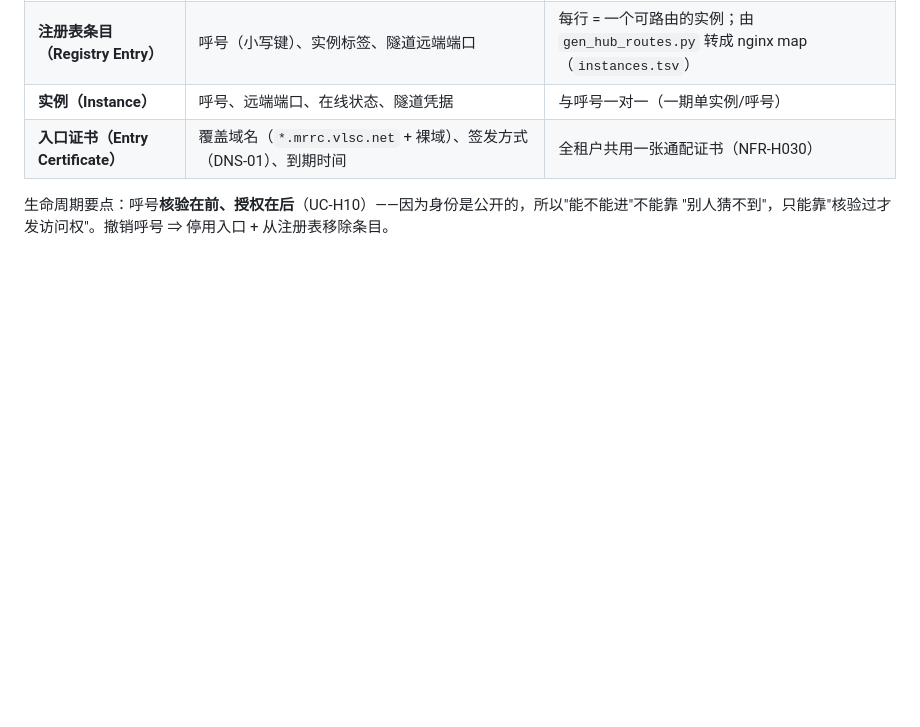
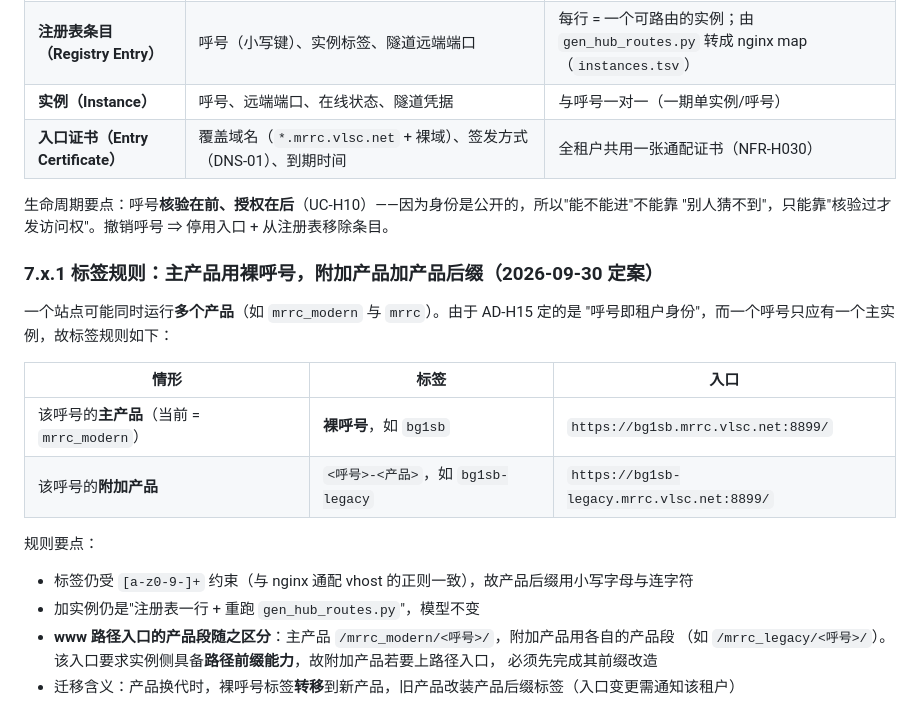
Before and after one commit to cheenle/mrrc_hub, a Markdown page: SDD/07-subject-area-model.md, the part around the change. GitHub-like rendering; blank space fills up the shorter version.

Commit message:
sdd: label rule for a station running more than one product
A callsign maps to one instance, so a station that wants both products behind the hub
needs a second label and the rule cannot stay implicit. The primary product keeps the
bare callsign; anything additional takes <callsign>-<product>, e.g. bg1sb-legacy. That
fits the existing constraint (labels are [a-z0-9-]+, which is also the nginx vhost
pattern) and it leaves the registry model alone - still one line plus a route
regeneration.

The rule also states what follows from it, because that is what will be forgotten: the
www path entry gains a product segment per product, which means an additional product
cannot use that entry until it has path-prefix support of its own. And a product
handover moves the bare callsign to the new product, so the old one changes entry
address - something the tenant has to be told, not something to discover.

```diff
--- a/SDD/07-subject-area-model.md
+++ b/SDD/07-subject-area-model.md
@@ -75,3 +75,22 @@ ACTIVE ──TX 开始──► TX_ACTIVE ──500 ms 心跳──► 继续 TX
 
 生命周期要点：呼号**核验在前、授权在后**（UC-H10）——因为身份是公开的，所以"能不能进"不能靠
 "别人猜不到"，只能靠"核验过才发访问权"。撤销呼号 ⇒ 停用入口 + 从注册表移除条目。
+
+### 7.x.1 标签规则：主产品用裸呼号，附加产品加产品后缀（2026-09-30 定案）
+
+一个站点可能同时运行**多个产品**（如 `mrrc_modern` 与 `mrrc`）。由于 AD-H15 定的是
+"呼号即租户身份"，而一个呼号只应有一个主实例，故标签规则如下：
+
+| 情形 | 标签 | 入口 |
+|------|------|------|
+| 该呼号的**主产品**（当前 = `mrrc_modern`） | **裸呼号**，如 `bg1sb` | `https://bg1sb.mrrc.vlsc.net:8899/` |
+| 该呼号的**附加产品** | `<呼号>-<产品>`，如 `bg1sb-legacy` | `https://bg1sb-legacy.mrrc.vlsc.net:8899/` |
+
+规则要点：
+
+- 标签仍受 `[a-z0-9-]+` 约束（与 nginx 通配 vhost 的正则一致），故产品后缀用小写字母与连字符
+- 加实例仍是"注册表一行 + 重跑 `gen_hub_routes.py`"，模型不变
+- **www 路径入口的产品段随之区分**：主产品 `/mrrc_modern/<呼号>/`，附加产品用各自的产品段
+  （如 `/mrrc_legacy/<呼号>/`）。该入口要求实例侧具备**路径前缀能力**，故附加产品若要上路径入口，
+  必须先完成其前缀改造
+- 迁移含义：产品换代时，裸呼号标签**转移**到新产品，旧产品改装产品后缀标签（入口变更需通知该租户）
```
Also changed, not shown: SDD/12-operational-model.md (+2 -1 lines).
